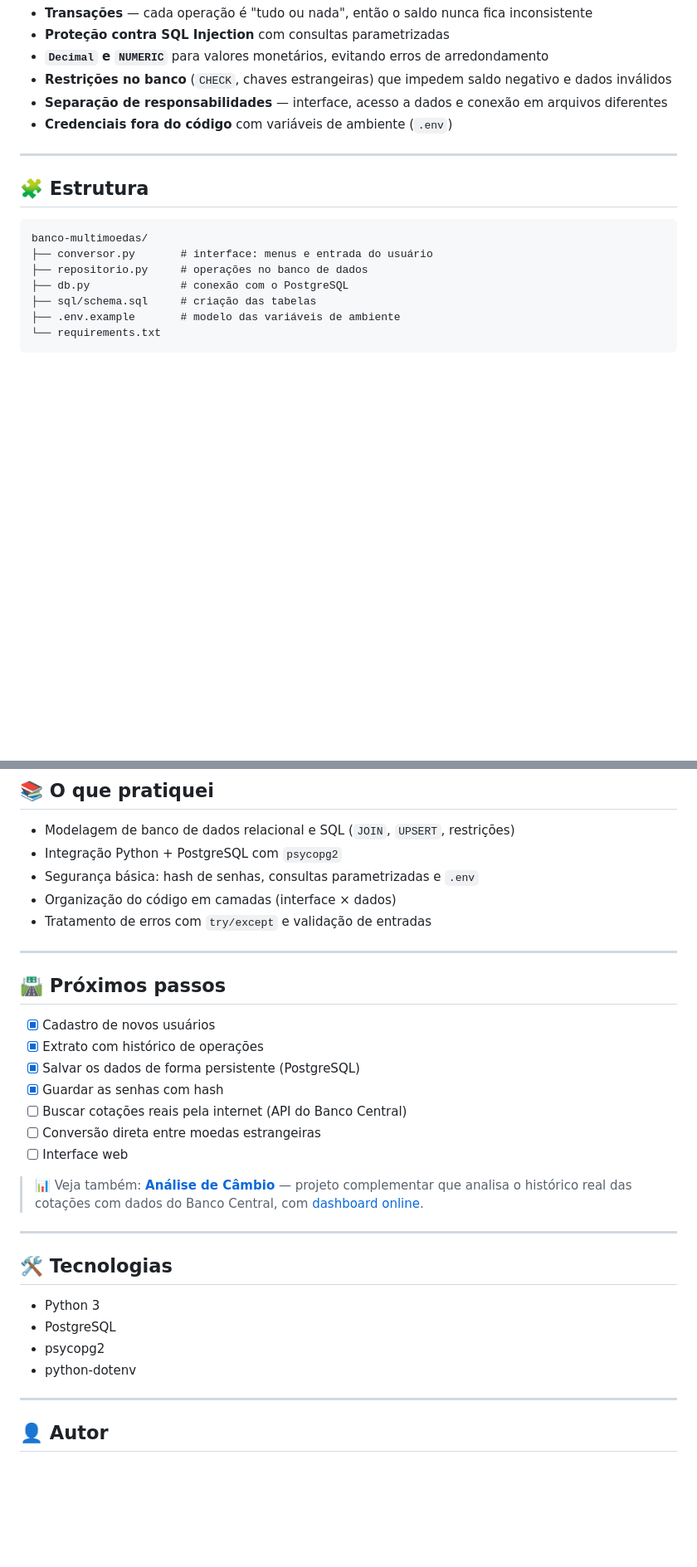
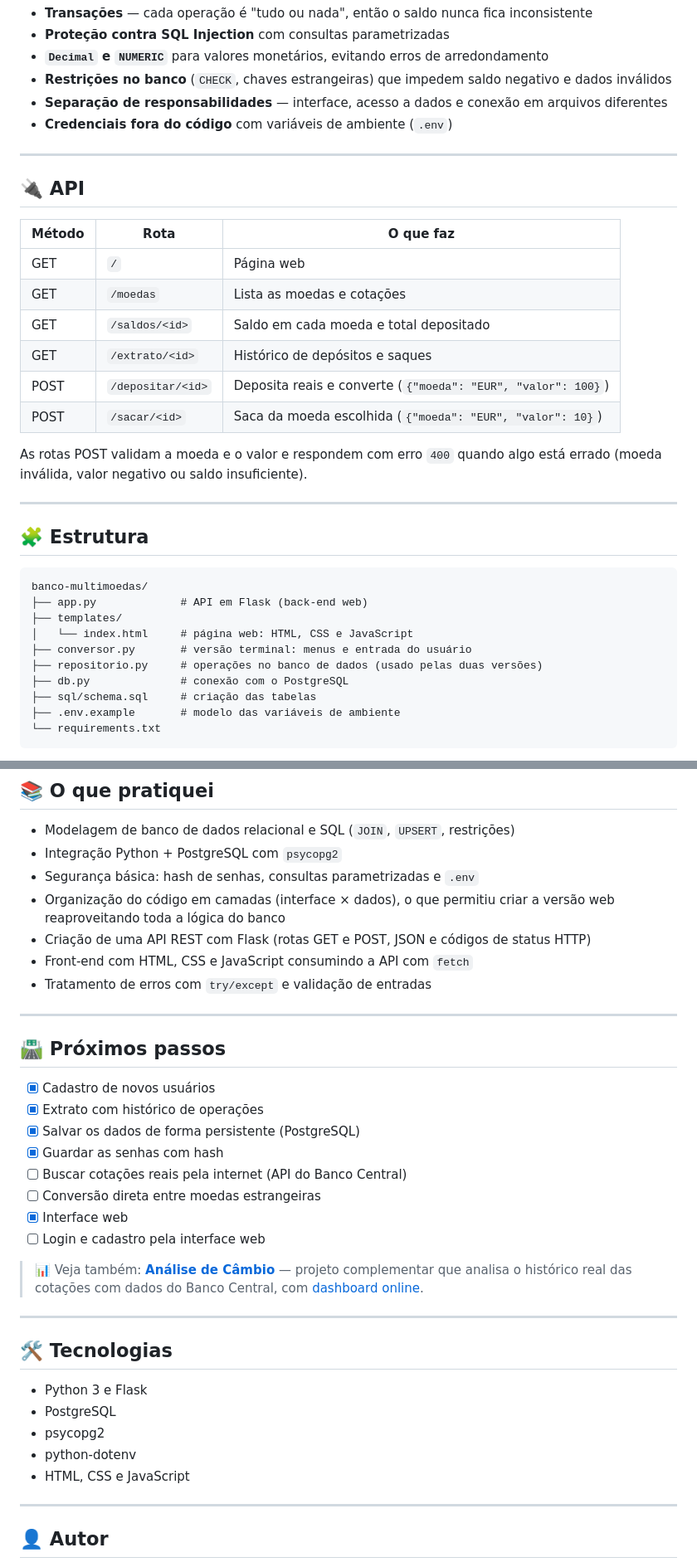
Before and after one commit to deividazevedo292-coder/banco-multimoedas, a Markdown page: README.md, 2 parts joined by grey strips. Shown at 83% size. Drawn GitHub-style; blank space fills up the shorter version.

````diff
--- a/README.md
+++ b/README.md
@@ -63,12 +76,30 @@ Depósito realizado com sucesso!
 
 ---
 
+## 🔌 API
+
+| Método | Rota | O que faz |
+| ------ | ---- | --------- |
+| GET | `/` | Página web |
+| GET | `/moedas` | Lista as moedas e cotações |
+| GET | `/saldos/<id>` | Saldo em cada moeda e total depositado |
+| GET | `/extrato/<id>` | Histórico de depósitos e saques |
+| POST | `/depositar/<id>` | Deposita reais e converte (`{"moeda": "EUR", "valor": 100}`) |
+| POST | `/sacar/<id>` | Saca da moeda escolhida (`{"moeda": "EUR", "valor": 10}`) |
+
+As rotas POST validam a moeda e o valor e respondem com erro `400` quando algo está errado (moeda inválida, valor negativo ou saldo insuficiente).
+
+---
+
 ## 🧩 Estrutura
 
 ```
 banco-multimoedas/
-├── conversor.py       # interface: menus e entrada do usuário
-├── repositorio.py     # operações no banco de dados
+├── app.py             # API em Flask (back-end web)
+├── templates/
+│   └── index.html     # página web: HTML, CSS e JavaScript
+├── conversor.py       # versão terminal: menus e entrada do usuário
+├── repositorio.py     # operações no banco de dados (usado pelas duas versões)
 ├── db.py              # conexão com o PostgreSQL
 ├── sql/schema.sql     # criação das tabelas
 ├── .env.example       # modelo das variáveis de ambiente
@@ -120,7 +165,9 @@ Ficam na tabela `moedas` (valor de 1 unidade em reais):
 - Modelagem de banco de dados relacional e SQL (`JOIN`, `UPSERT`, restrições)
 - Integração Python + PostgreSQL com `psycopg2`
 - Segurança básica: hash de senhas, consultas parametrizadas e `.env`
-- Organização do código em camadas (interface × dados)
+- Organização do código em camadas (interface × dados), o que permitiu criar a versão web reaproveitando toda a lógica do banco
+- Criação de uma API REST com Flask (rotas GET e POST, JSON e códigos de status HTTP)
+- Front-end com HTML, CSS e JavaScript consumindo a API com `fetch`
 - Tratamento de erros com `try/except` e validação de entradas
 
 ---
@@ -133,7 +180,8 @@ Ficam na tabela `moedas` (valor de 1 unidade em reais):
 - [x] Guardar as senhas com hash
 - [ ] Buscar cotações reais pela internet (API do Banco Central)
 - [ ] Conversão direta entre moedas estrangeiras
-- [ ] Interface web
+- [x] Interface web
+- [ ] Login e cadastro pela interface web
 
 > 📊 Veja também: **[Análise de Câmbio](https://github.com/deividazevedo292-coder/analise-cambio)** — projeto complementar que analisa o histórico real das cotações com dados do Banco Central, com [dashboard online](https://dashboard-cambio-deivid.streamlit.app).
 
@@ -141,10 +189,11 @@ Ficam na tabela `moedas` (valor de 1 unidade em reais):
 
 ## 🛠️ Tecnologias
 
-- Python 3
+- Python 3 e Flask
 - PostgreSQL
 - psycopg2
 - python-dotenv
+- HTML, CSS e JavaScript
 
 ---
 
````
Also changed, not shown: other parts of README.md (+29 -2 lines), docs/tela-web.png (added).
